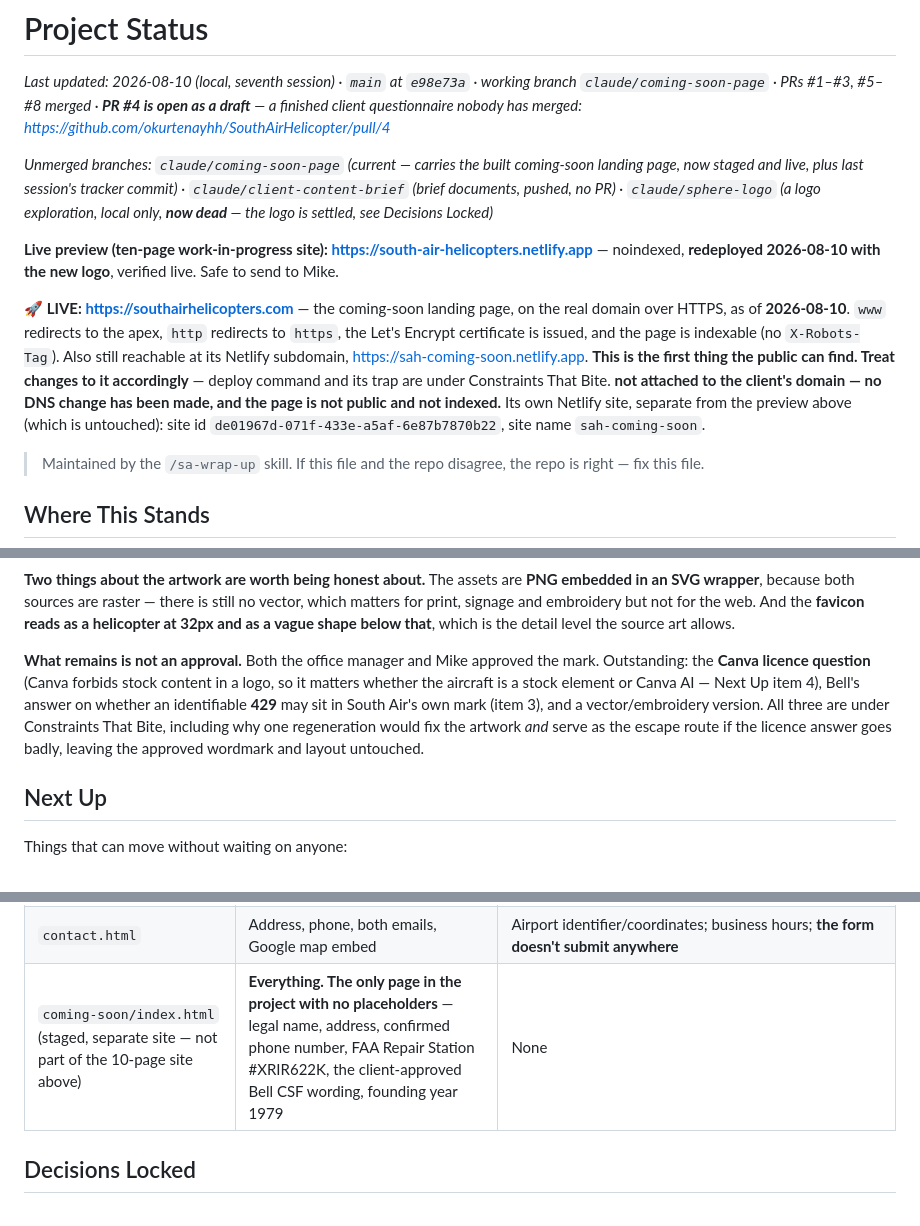
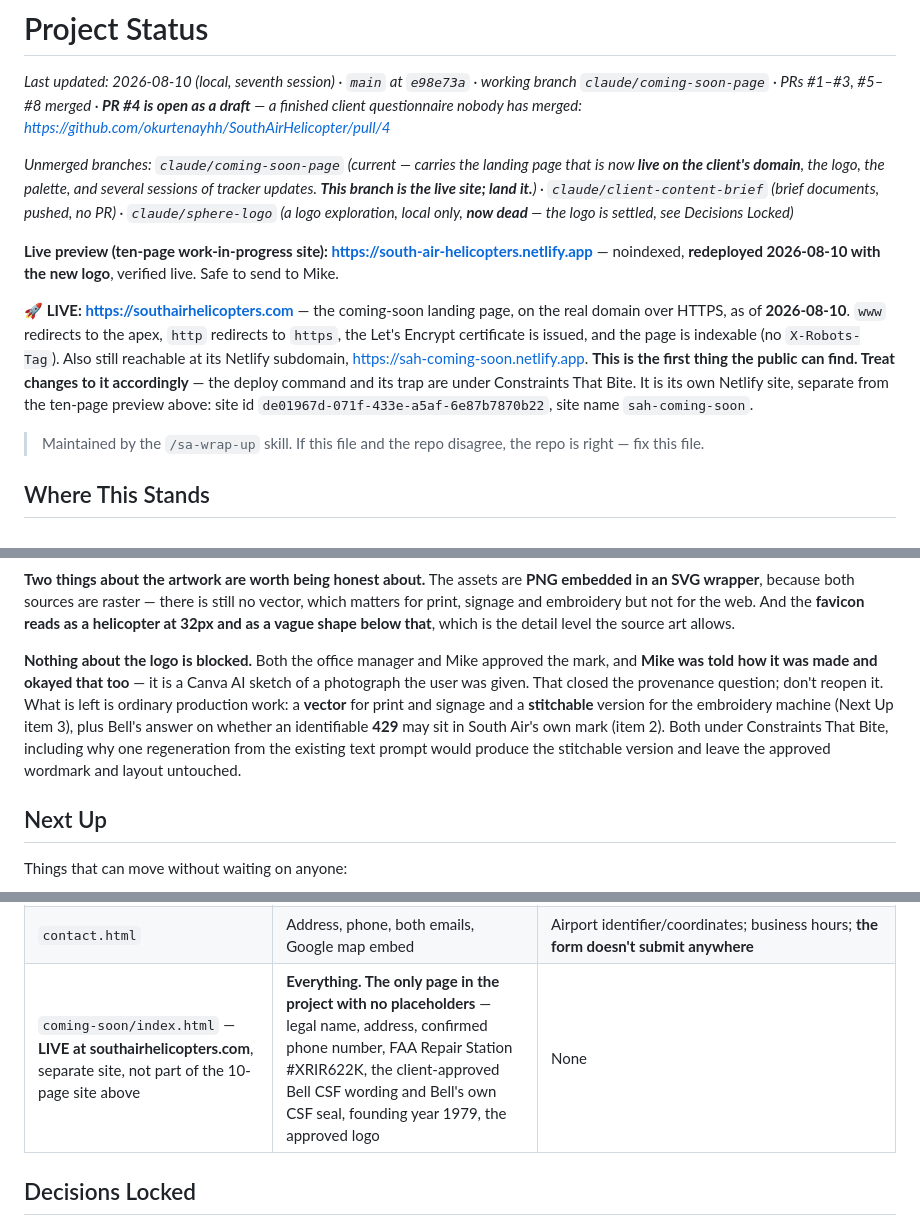
Before and after one commit to okurtenayhh/SouthAirHelicopter, a Markdown page: PROJECT-STATUS.md, 3 parts joined by grey strips. Drawn GitHub-style.

```diff
--- a/PROJECT-STATUS.md
+++ b/PROJECT-STATUS.md
@@ -2,11 +2,11 @@
 
 *Last updated: 2026-08-10 (local, seventh session) · `main` at `e98e73a` · working branch `claude/coming-soon-page` · PRs #1–#3, #5–#8 merged · **PR #4 is open as a draft** — a finished client questionnaire nobody has merged: https://github.com/okurtenayhh/SouthAirHelicopter/pull/4*
 
-*Unmerged branches: `claude/coming-soon-page` (current — carries the built coming-soon landing page, now staged and live, plus last session's tracker commit) · `claude/client-content-brief` (brief documents, pushed, no PR) · `claude/sphere-logo` (a logo exploration, local only, **now dead** — the logo is settled, see Decisions Locked)*
+*Unmerged branches: `claude/coming-soon-page` (current — carries the landing page that is now **live on the client's domain**, the logo, the palette, and several sessions of tracker updates. **This branch is the live site; land it.**) · `claude/client-content-brief` (brief documents, pushed, no PR) · `claude/sphere-logo` (a logo exploration, local only, **now dead** — the logo is settled, see Decisions Locked)*
 
 **Live preview (ten-page work-in-progress site): https://south-air-helicopters.netlify.app** — noindexed, **redeployed 2026-08-10 with the new logo**, verified live. Safe to send to Mike.
 
-**🚀 LIVE: https://southairhelicopters.com** — the coming-soon landing page, on the real domain over HTTPS, as of **2026-08-10**. `www` redirects to the apex, `http` redirects to `https`, the Let's Encrypt certificate is issued, and the page is indexable (no `X-Robots-Tag`). Also still reachable at its Netlify subdomain, https://sah-coming-soon.netlify.app. **This is the first thing the public can find. Treat changes to it accordingly** — deploy command and its trap are under Constraints That Bite. **not attached to the client's domain — no DNS change has been made, and the page is not public and not indexed.** Its own Netlify site, separate from the preview above (which is untouched): site id `de01967d-071f-433e-a5af-6e87b7870b22`, site name `sah-coming-soon`.
+**🚀 LIVE: https://southairhelicopters.com** — the coming-soon landing page, on the real domain over HTTPS, as of **2026-08-10**. `www` redirects to the apex, `http` redirects to `https`, the Let's Encrypt certificate is issued, and the page is indexable (no `X-Robots-Tag`). Also still reachable at its Netlify subdomain, https://sah-coming-soon.netlify.app. **This is the first thing the public can find. Treat changes to it accordingly** — the deploy command and its trap are under Constraints That Bite. It is its own Netlify site, separate from the ten-page preview above: site id `de01967d-071f-433e-a5af-6e87b7870b22`, site name `sah-coming-soon`.
 
 > Maintained by the `/sa-wrap-up` skill. If this file and the repo disagree, the repo is right — fix this file.
 
@@ -85,13 +89,14 @@ which matters for print, signage and embroidery but not for the web. And the **f
 reads as a helicopter at 32px and as a vague shape below that**, which is the detail level
 the source art allows.
 
-**What remains is not an approval.** Both the office manager and Mike approved the mark.
-Outstanding: the **Canva licence question** (Canva forbids stock content in a logo, so it
-matters whether the aircraft is a stock element or Canva AI — Next Up item 4), Bell's
-answer on whether an identifiable **429** may sit in South Air's own mark (item 3), and a
-vector/embroidery version. All three are under Constraints That Bite, including why one
-regeneration would fix the artwork *and* serve as the escape route if the licence answer
-goes badly, leaving the approved wordmark and layout untouched.
+**Nothing about the logo is blocked.** Both the office manager and Mike approved the mark,
+and **Mike was told how it was made and okayed that too** — it is a Canva AI sketch of a
+photograph the user was given. That closed the provenance question; don't reopen it. What
+is left is ordinary production work: a **vector** for print and signage and a **stitchable**
+version for the embroidery machine (Next Up item 3), plus Bell's answer on whether an
+identifiable **429** may sit in South Air's own mark (item 2). Both under Constraints That
+Bite, including why one regeneration from the existing text prompt would produce the
+stitchable version and leave the approved wordmark and layout untouched.
 
 ## Next Up
 
@@ -159,7 +163,7 @@ in this list is still open.*
 | `news.html` | — | All three article cards are format demos, not stories |
 | `careers.html` | Phone and general email as the apply-to contact | Why-work-here cards, all openings (incl. whether there are any), resume inbox, EEO statement |
 | `contact.html` | Address, phone, both emails, Google map embed | Airport identifier/coordinates; business hours; **the form doesn't submit anywhere** |
-| `coming-soon/index.html` (staged, separate site — not part of the 10-page site above) | **Everything. The only page in the project with no placeholders** — legal name, address, confirmed phone number, FAA Repair Station #XRIR622K, the client-approved Bell CSF wording, founding year 1979 | None |
+| `coming-soon/index.html` — **LIVE at southairhelicopters.com**, separate site, not part of the 10-page site above | **Everything. The only page in the project with no placeholders** — legal name, address, confirmed phone number, FAA Repair Station #XRIR622K, the client-approved Bell CSF wording and Bell's own CSF seal, founding year 1979, the approved logo | None |
 
 ## Decisions Locked
 
```
Also changed, not shown: other parts of PROJECT-STATUS.md (+61 -51 lines).
